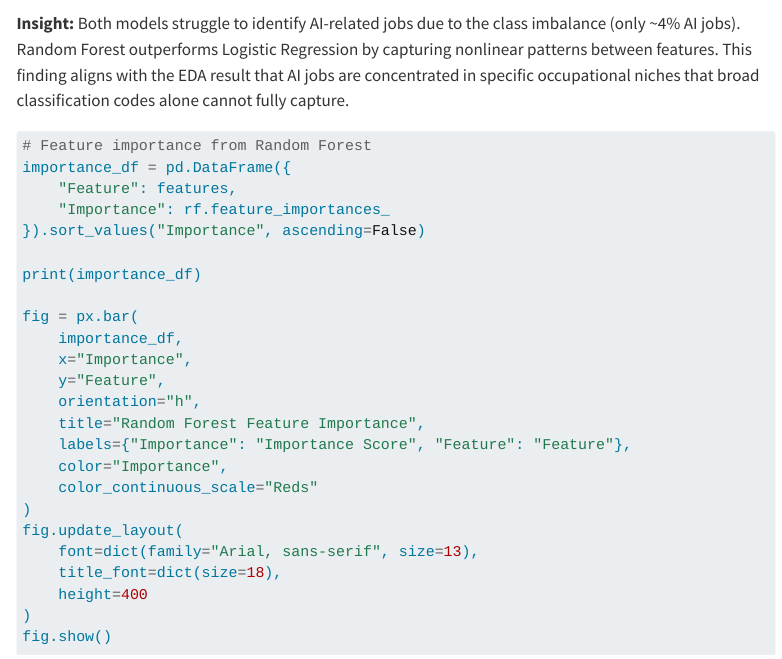
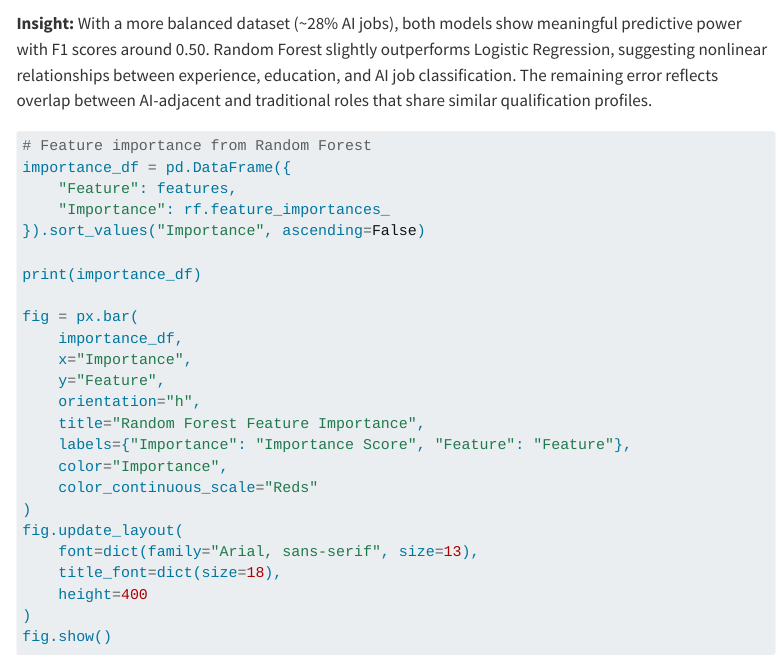
Before and after one commit to hey1kim/AD688_Team1, a Quarto document (ml_methods.qmd): the page in a window 1100 px wide, from 5350 px down. Rendered offline with R 4.5, knitr and Pandoc in place of Quarto, with nearby package versions; some code elsewhere in the file could not run offline; menus at the side of the page are left out; long lines of code are wrapped.

Commit message:
Fix classification insight to reflect updated AI job percentage

````diff
--- a/ml_methods.qmd
+++ b/ml_methods.qmd
@@ -242,7 +242,7 @@ for model_name, cm in results.items():
     fig.show()
 ```
 
-**Insight:** Both models struggle to identify AI-related jobs due to the class imbalance (only ~4% AI jobs). Random Forest outperforms Logistic Regression by capturing nonlinear patterns between features. This finding aligns with the EDA result that AI jobs are concentrated in specific occupational niches that broad classification codes alone cannot fully capture.
+**Insight:** With a more balanced dataset (~28% AI jobs), both models show meaningful predictive power with F1 scores around 0.50. Random Forest slightly outperforms Logistic Regression, suggesting nonlinear relationships between experience, education, and AI job classification. The remaining error reflects overlap between AI-adjacent and traditional roles that share similar qualification profiles.
 
 ```{python}
 # Feature importance from Random Forest
````
Also changed, not shown: 1 other file.
